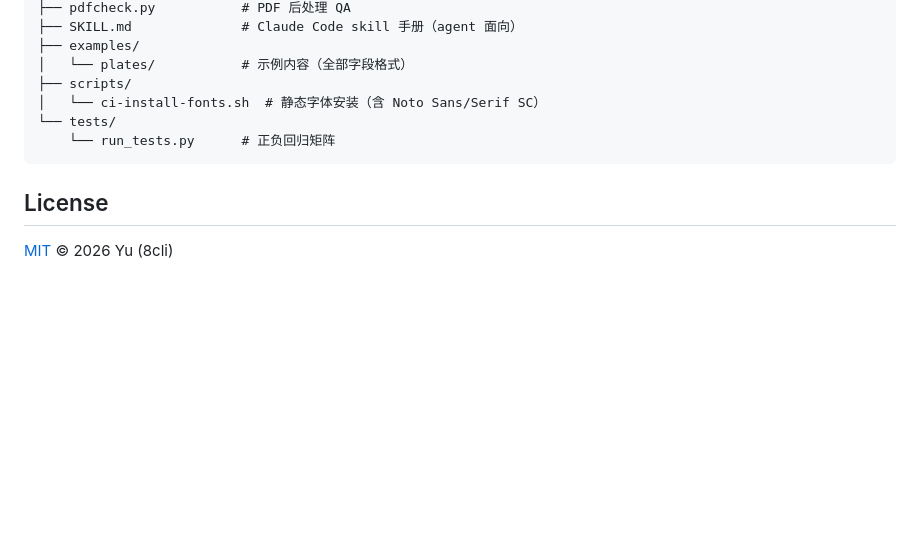
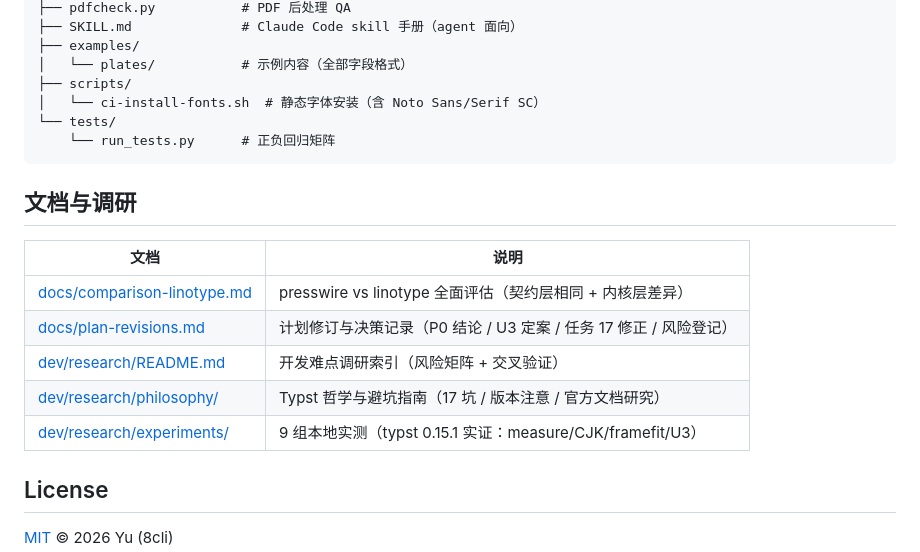
Before and after one commit to 8cli/presswire, a Markdown page: README.md, the part around the change. Rendered like a GitHub page; blank space fills up the shorter version.

````diff
--- a/README.md
+++ b/README.md
@@ -167,6 +167,16 @@ Its distinctive capabilities over the LaTeX original:
     └── run_tests.py      # 正负回归矩阵
 ```
 
+## 文档与调研
+
+| 文档 | 说明 |
+|---|---|
+| [docs/comparison-linotype.md](docs/comparison-linotype.md) | presswire vs linotype 全面评估（契约层相同 + 内核层差异） |
+| [docs/plan-revisions.md](docs/plan-revisions.md) | 计划修订与决策记录（P0 结论 / U3 定案 / 任务 17 修正 / 风险登记） |
+| [dev/research/README.md](dev/research/README.md) | 开发难点调研索引（风险矩阵 + 交叉验证） |
+| [dev/research/philosophy/](dev/research/philosophy/) | Typst 哲学与避坑指南（17 坑 / 版本注意 / 官方文档研究） |
+| [dev/research/experiments/](dev/research/experiments/) | 9 组本地实测（typst 0.15.1 实证：measure/CJK/framefit/U3） |
+
 ## License
 
 [MIT](LICENSE) © 2026 Yu (8cli)
````
Also changed, not shown: docs/plan-revisions.md (added, +103 -0 lines).
